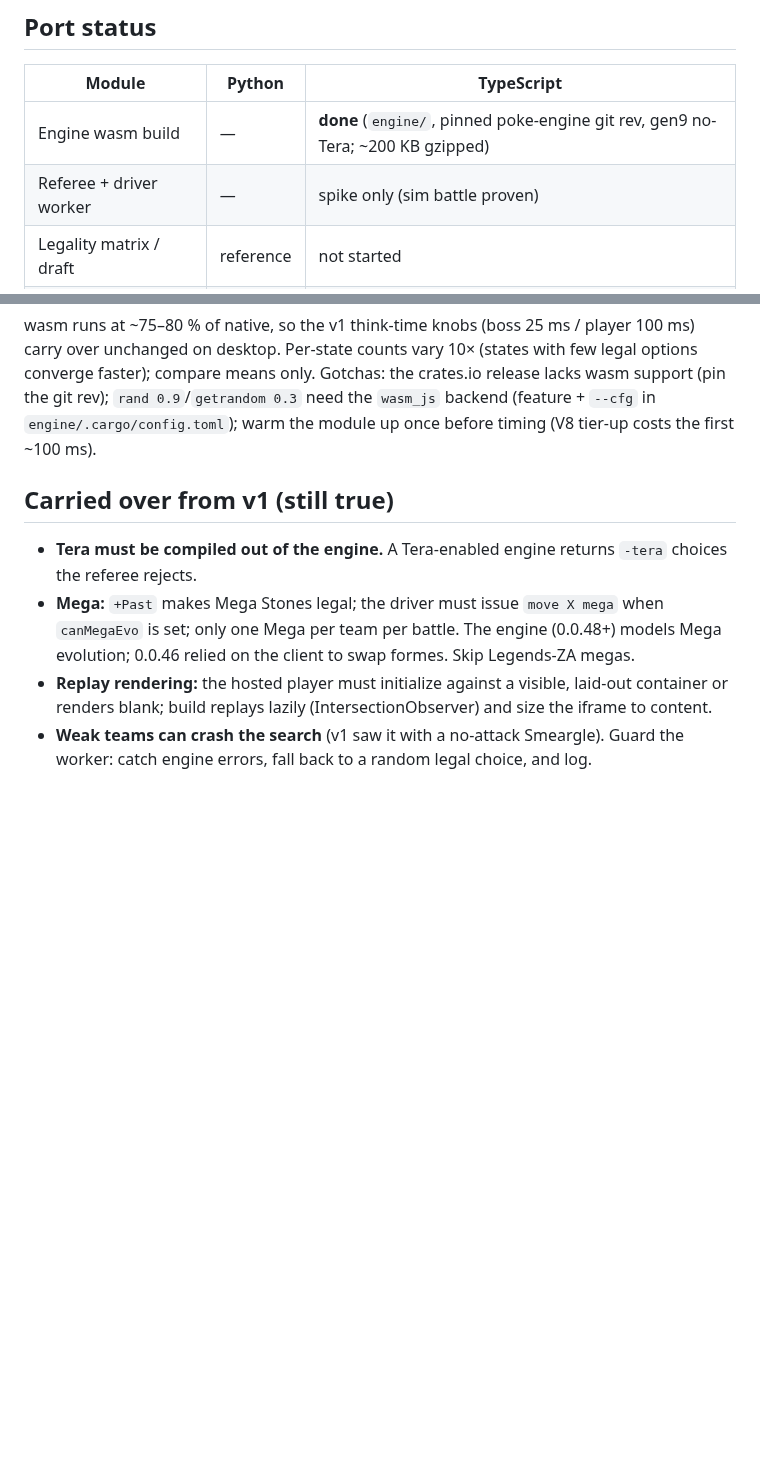
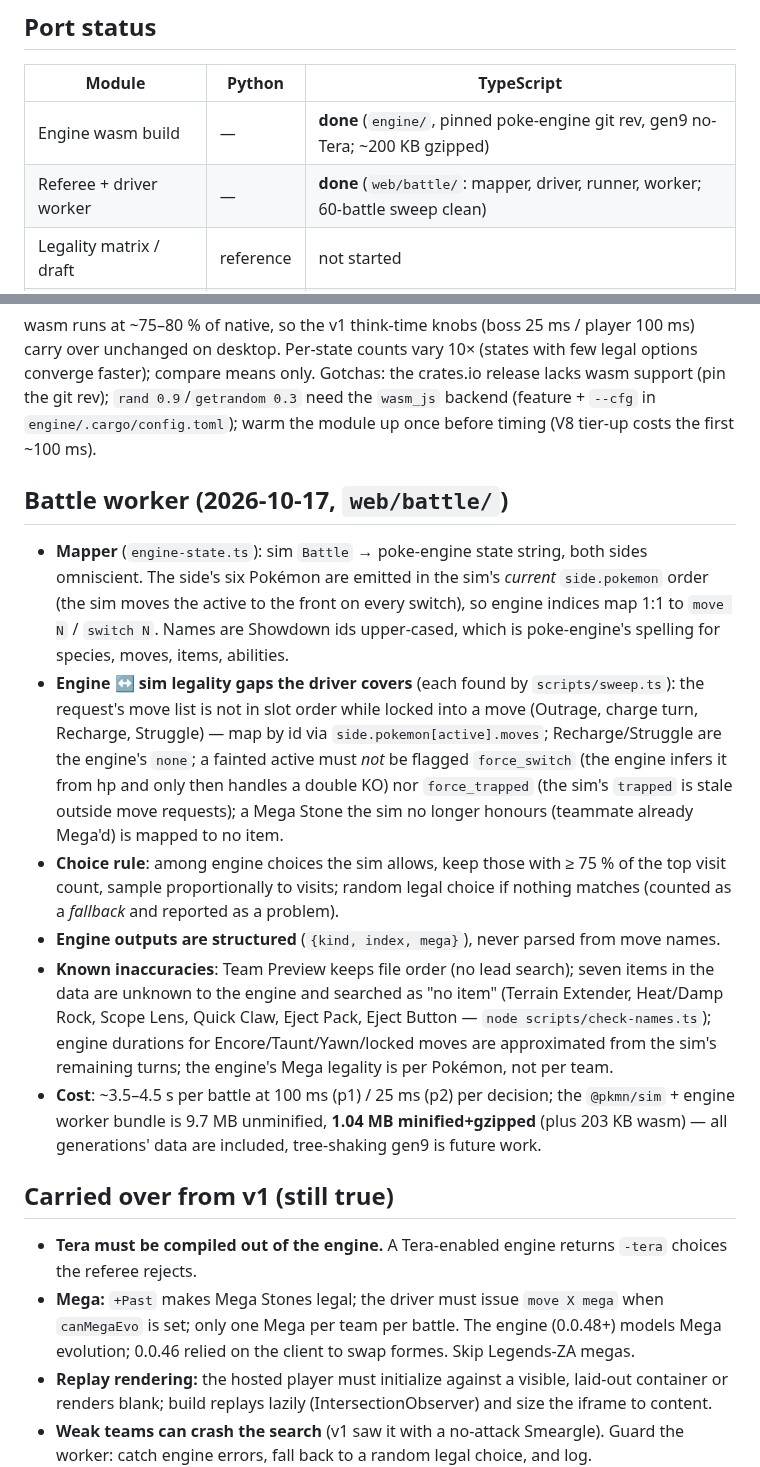
Before and after one commit to ziangit/Rollmon, a Markdown page: docs/ARCHITECTURE.md, 2 parts joined by grey strips. Rendered like a GitHub page; blank space fills up the shorter version.

Commit message:
docs: record milestone 2 (battle worker, legality gaps, bundle size)
Co-Authored-By: Claude Fable 5.1 <noreply@anthropic.com>

```diff
--- a/docs/ARCHITECTURE.md
+++ b/docs/ARCHITECTURE.md
@@ -31,7 +31,7 @@ Kept as the behavioral spec until each module is ported. `make test` runs ruff +
 | Module | Python | TypeScript |
 |---|---|---|
 | Engine wasm build | — | **done** (`engine/`, pinned poke-engine git rev, gen9 no-Tera; ~200 KB gzipped) |
-| Referee + driver worker | — | spike only (sim battle proven) |
+| Referee + driver worker | — | **done** (`web/battle/`: mapper, driver, runner, worker; 60-battle sweep clean) |
 | Legality matrix / draft | reference | not started |
 | Loadout / set selection | reference | not started |
 | Pool / campaign | reference | not started |
@@ -55,6 +55,14 @@ Gotchas: the crates.io release lacks wasm support (pin the git rev);
 `engine/.cargo/config.toml`); warm the module up once before timing (V8
 tier-up costs the first ~100 ms).
 
+## Battle worker (2026-10-17, `web/battle/`)
+- **Mapper** (`engine-state.ts`): sim `Battle` → poke-engine state string, both sides omniscient. The side's six Pokémon are emitted in the sim's *current* `side.pokemon` order (the sim moves the active to the front on every switch), so engine indices map 1:1 to `move N` / `switch N`. Names are Showdown ids upper-cased, which is poke-engine's spelling for species, moves, items, abilities.
+- **Engine ↔ sim legality gaps the driver covers** (each found by `scripts/sweep.ts`): the request's move list is not in slot order while locked into a move (Outrage, charge turn, Recharge, Struggle) — map by id via `side.pokemon[active].moves`; Recharge/Struggle are the engine's `none`; a fainted active must *not* be flagged `force_switch` (the engine infers it from hp and only then handles a double KO) nor `force_trapped` (the sim's `trapped` is stale outside move requests); a Mega Stone the sim no longer honours (teammate already Mega'd) is mapped to no item.
+- **Choice rule**: among engine choices the sim allows, keep those with ≥ 75 % of the top visit count, sample proportionally to visits; random legal choice if nothing matches (counted as a *fallback* and reported as a problem).
+- **Engine outputs are structured** (`{kind, index, mega}`), never parsed from move names.
+- **Known inaccuracies**: Team Preview keeps file order (no lead search); seven items in the data are unknown to the engine and searched as "no item" (Terrain Extender, Heat/Damp Rock, Scope Lens, Quick Claw, Eject Pack, Eject Button — `node scripts/check-names.ts`); engine durations for Encore/Taunt/Yawn/locked moves are approximated from the sim's remaining turns; the engine's Mega legality is per Pokémon, not per team.
+- **Cost**: ~3.5–4.5 s per battle at 100 ms (p1) / 25 ms (p2) per decision; the `@pkmn/sim` + engine worker bundle is 9.7 MB unminified, **1.04 MB minified+gzipped** (plus 203 KB wasm) — all generations' data are included, tree-shaking gen9 is future work.
+
 ## Carried over from v1 (still true)
 - **Tera must be compiled out of the engine.** A Tera-enabled engine returns `-tera` choices the referee rejects.
 - **Mega:** `+Past` makes Mega Stones legal; the driver must issue `move X mega` when `canMegaEvo` is set; only one Mega per team per battle. The engine (0.0.48+) models Mega evolution; 0.0.46 relied on the client to swap formes. Skip Legends-ZA megas.
```
Also changed, not shown: CLAUDE.md (+3 -2 lines), session-handoff.md (+4 -3 lines).
